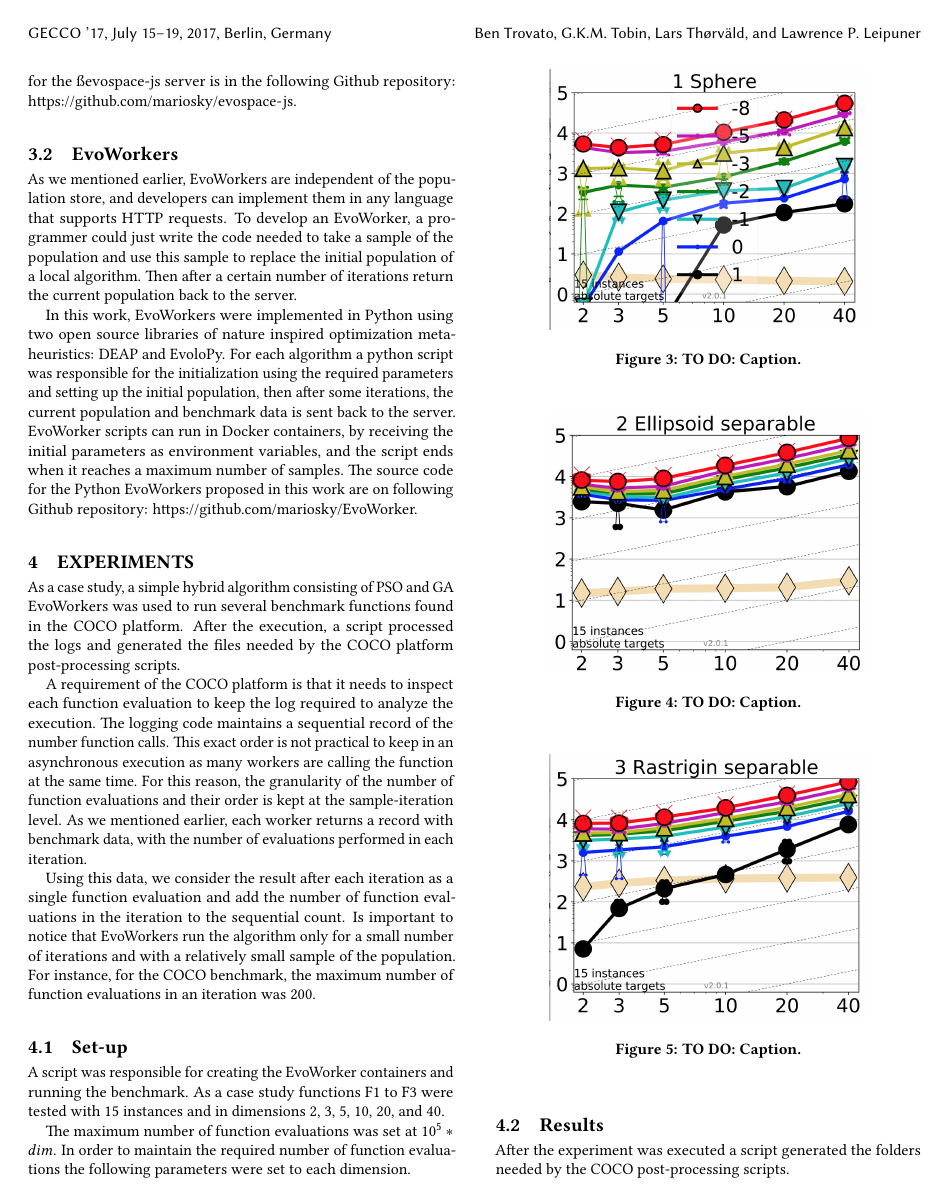
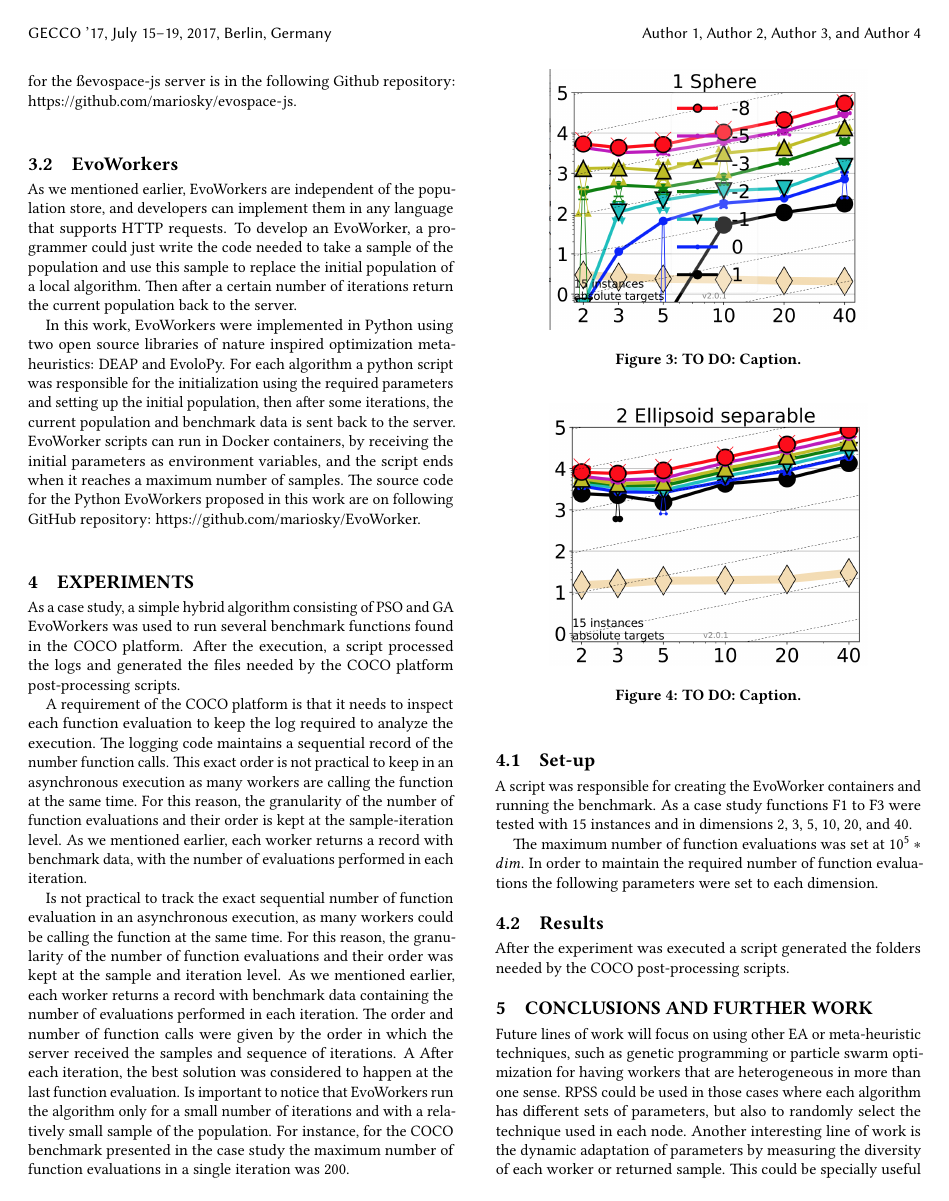
Before and after one commit to mariosky/2017-EvoSpace, a LaTeX paper (2017-Gecco Workshop/paper-front.tex, which reads 2017-Gecco Workshop/paper-body.tex): page 4 of 5. Compiled offline with pdfLaTeX.

Commit message:
Experiment

```diff
--- a/2017-Gecco Workshop/paper-body.tex
+++ b/2017-Gecco Workshop/paper-body.tex
@@ -251,15 +251,24 @@ sample-iteration level. As we mentioned earlier, each worker
 returns a record with benchmark data, with the number of
 evaluations performed in each iteration.
 
-Using this data, we consider the result after each
-iteration as a single function evaluation and add the
-number of function evaluations in the iteration to the
-sequential count. Is important to
+Is not practical to track the exact sequential number
+of function evaluation in an asynchronous execution,
+as many workers could be calling the function at the same
+time. For this reason, the granularity of the number of
+function evaluations and their order was kept at the sample
+and iteration level. As we mentioned earlier, each worker returns
+a record with benchmark data containing the number of
+evaluations performed in each iteration. The order and number
+of function calls were given by the order in which
+the server received the samples and sequence of iterations.
+A After each iteration, the best solution was considered
+to happen at the last function evaluation. Is important to
 notice that EvoWorkers run the algorithm only for a small
 number of iterations and with a relatively small sample of
-the population. For instance, for the COCO benchmark,
-the maximum number of function evaluations in an
-iteration was 200.
+the population. For instance, for the COCO benchmark
+presented in the case study the maximum number of
+function evaluations in a single iteration was 200.
+
 
 \subsection{Set-up}
 \label{sec:evoworkers}
--- a/2017-Gecco Workshop/paper-front.tex
+++ b/2017-Gecco Workshop/paper-front.tex
@@ -37,7 +37,7 @@
 %  \texttt{acmart.pdf} document}
 
 
-\author{Ben Trovato}
+\author{Author 1}
 %\authornote{Dr.~Trovato insisted his name be first.}
 \orcid{1234-5678-9012}
 \affiliation{%
@@ -49,7 +49,7 @@
 }
 \email{trovato@corporation.com}
 
-\author{G.K.M. Tobin}
+\author{Author 2}
 %\authornote{The secretary disavows any knowledge of this author's actions.}
 \affiliation{%
   \institution{Institute for Clarity in Documentation}
@@ -60,7 +60,7 @@
 }
 \email{webmaster@marysville-ohio.com}
 
-\author{Lars Th{\o}rv{\"a}ld}
+\author{Author 3}
 %\authornote{This author is the
 %  one who did all the really hard work.}
 \affiliation{%
@@ -70,7 +70,7 @@
   \country{Iceland}}
 \email{larst@affiliation.org}
 
-\author{Lawrence P. Leipuner}
+\author{Author 4}
 \affiliation{
   \institution{Brookhaven Laboratories}
   \streetaddress{P.O. Box 5000}}
```
Also changed, not shown: 2017-Gecco Workshop/paper-body.tex (10 more changed lines).
